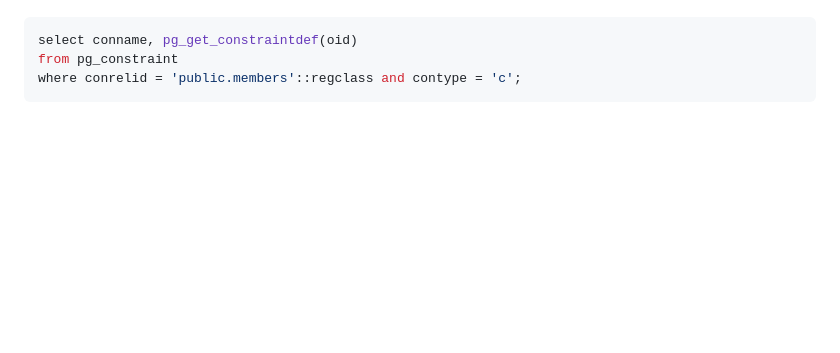
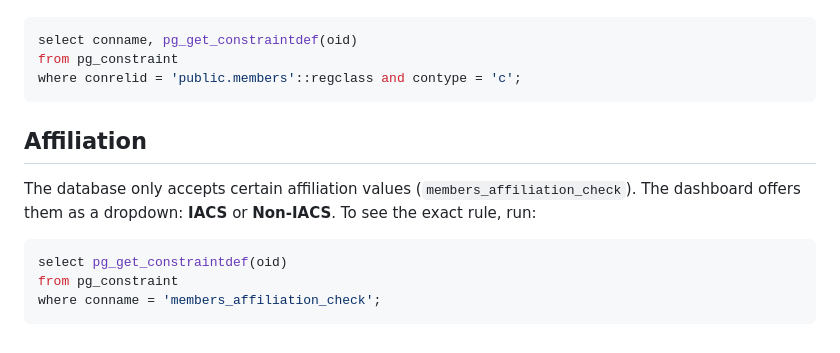
Before and after one commit to Yantrika-IACS/Yantrika-IACS.github.io, a Markdown page: docs/ADMIN_DASHBOARD.md, the part around the change. Rendered like a GitHub page; blank space fills up the shorter version.

````diff
--- a/docs/ADMIN_DASHBOARD.md
+++ b/docs/ADMIN_DASHBOARD.md
@@ -135,3 +135,14 @@ select conname, pg_get_constraintdef(oid)
 from pg_constraint
 where conrelid = 'public.members'::regclass and contype = 'c';
 ```
+
+## Affiliation
+
+The database only accepts certain affiliation values (`members_affiliation_check`).
+The dashboard offers them as a dropdown: **IACS** or **Non-IACS**. To see the exact rule, run:
+
+```sql
+select pg_get_constraintdef(oid)
+from pg_constraint
+where conname = 'members_affiliation_check';
+```
````
